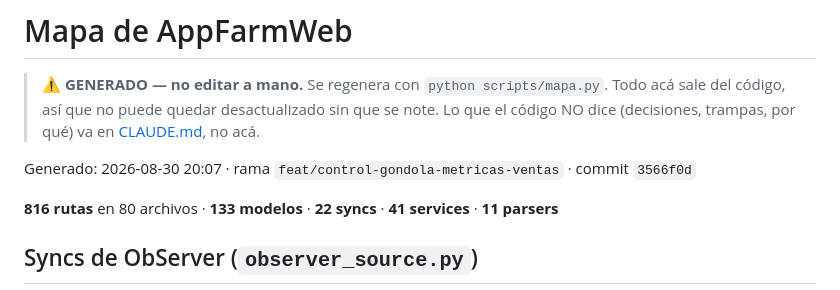
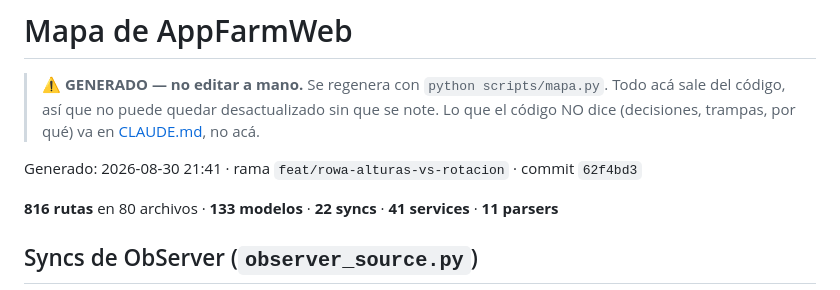
Before and after one commit to DiegoTarditti/AppFarmWeb, a Markdown page: docs/MAPA.generado.md, the part around one of its changes. Rendered like a GitHub page.

Commit message:
docs(mapa): regenerar tras cruzar alturas de estante con rotación
Co-Authored-By: Claude Sonnet 5 <noreply@anthropic.com>

```diff
--- a/docs/MAPA.generado.md
+++ b/docs/MAPA.generado.md
@@ -5,7 +5,7 @@
 > se note. Lo que el código NO dice (decisiones, trampas, por qué) va en
 > [CLAUDE.md](../CLAUDE.md), no acá.
 
-Generado: 2026-08-30 20:07 · rama `feat/control-gondola-metricas-ventas` · commit `3566f0d`
+Generado: 2026-08-30 21:41 · rama `feat/rowa-alturas-vs-rotacion` · commit `62f4bd3`
 
 **816 rutas** en 80 archivos · **133 modelos** · **22 syncs** · **41 services** · **11 parsers**
 
```
Also changed, not shown: other parts of docs/MAPA.generado.md (+16 -16 lines).
